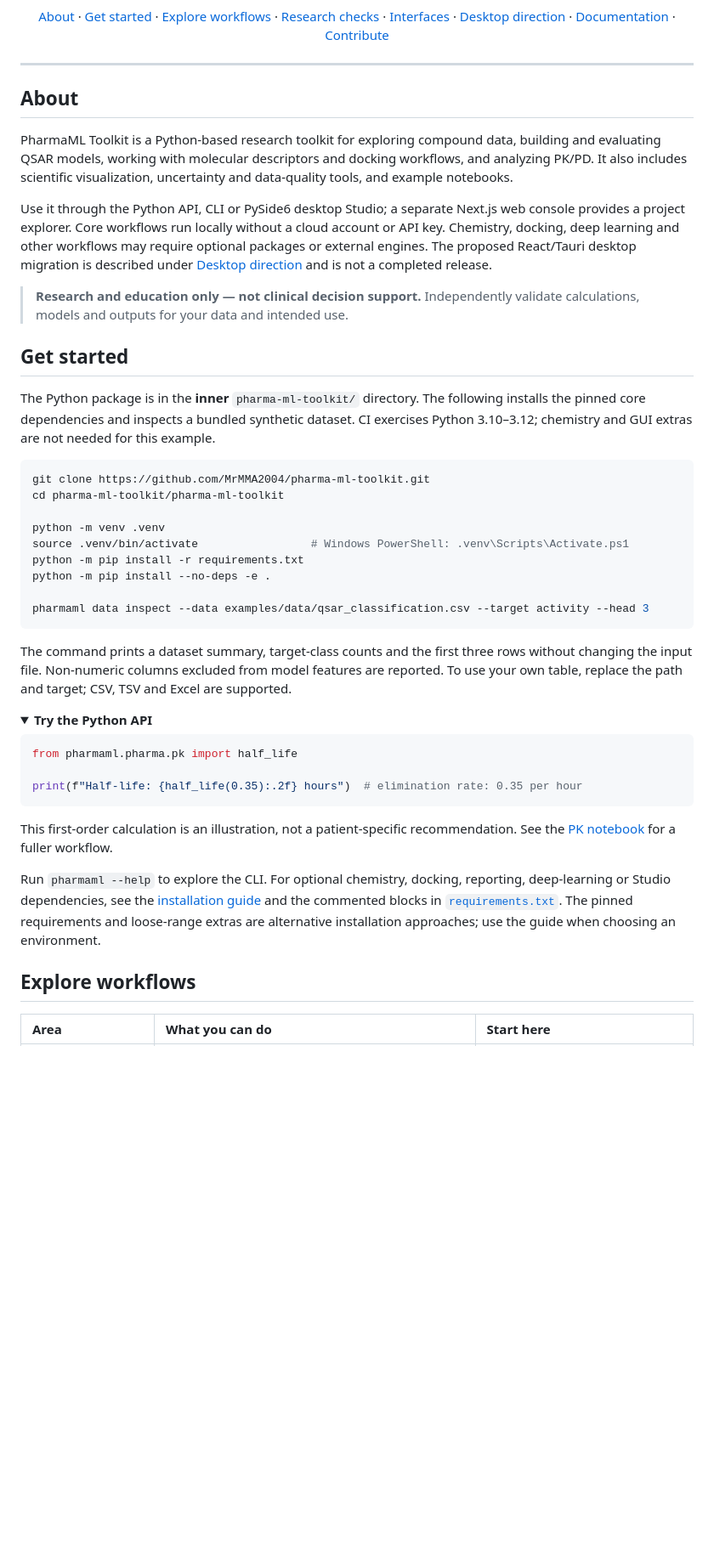
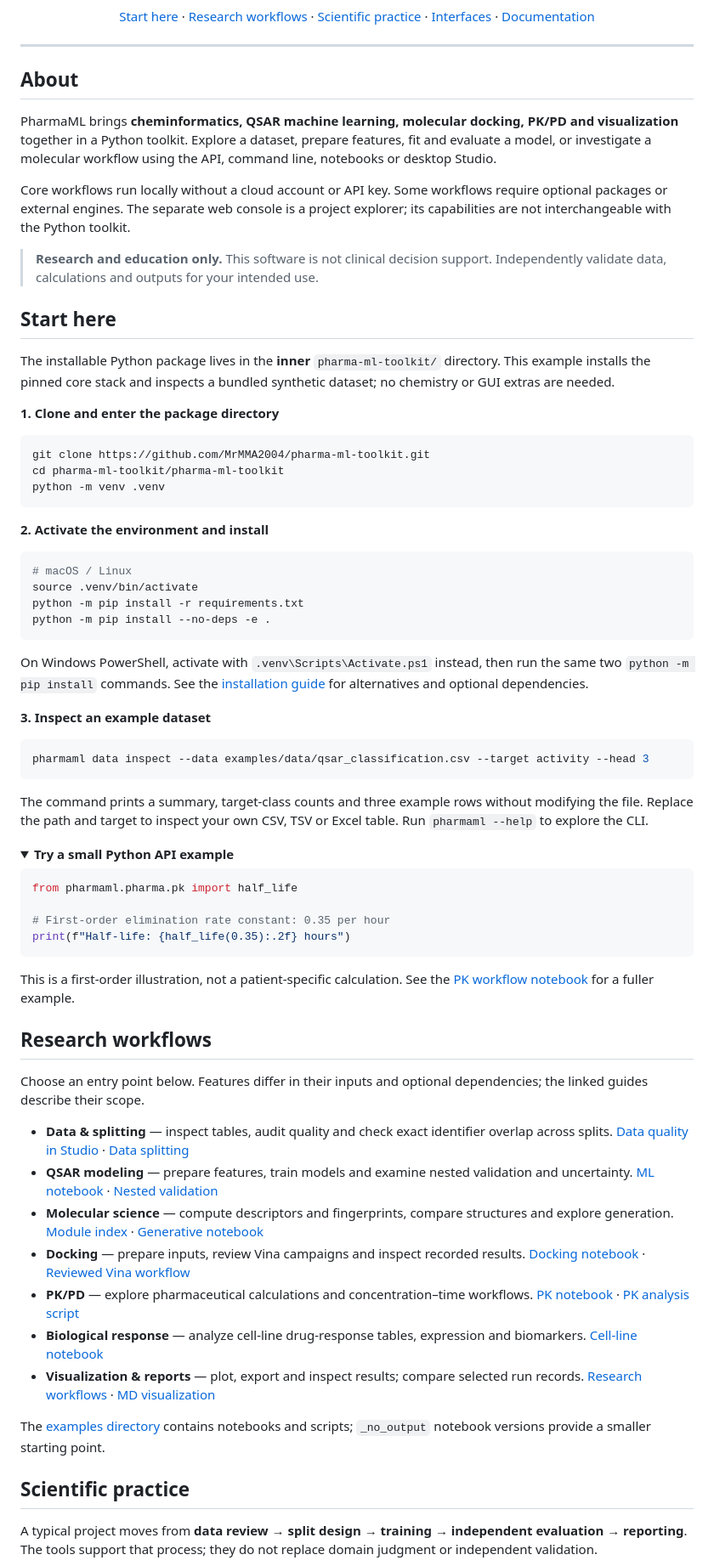
Before and after one commit to MrMMA2004/pharma-ml-toolkit, a Markdown page: README.md, the part around one of its changes. Shown at 85% size. Drawn GitHub-style; folded sections open; blank space fills up the shorter version.

Commit message:
Redesign scientific GitHub landing page
Co-authored-by: arena-agent <297053741+arena-agent@users.noreply.github.com>

````diff
--- a/README.md
+++ b/README.md
@@ -15,7 +13,7 @@ A local-first toolkit for pharmaceutical machine learning, molecular research an
 [![Python 3.10–3.12](https://img.shields.io/badge/tested%20Python-3.10%E2%80%933.12-3776ab?logo=python&logoColor=white)](pharma-ml-toolkit/pyproject.toml)
 [![MIT License](https://img.shields.io/badge/license-MIT-526b66)](LICENSE)
 
-[About](#about) · [Get started](#get-started) · [Explore workflows](#explore-workflows) · [Research checks](#research-checks) · [Interfaces](#interfaces) · [Desktop direction](#desktop-direction) · [Documentation](#documentation) · [Contribute](#contributing-and-citation)
+[Start here](#start-here) · [Research workflows](#research-workflows) · [Scientific practice](#scientific-practice) · [Interfaces](#choose-an-interface) · [Documentation](#documentation)
 
 </div>
 
@@ -23,45 +21,72 @@ A local-first toolkit for pharmaceutical machine learning, molecular research an
 
 ## About
 
-PharmaML Toolkit is a Python-based research toolkit for exploring compound data, building and evaluating QSAR models, working with molecular descriptors and docking workflows, and analyzing PK/PD. It also includes scientific visualization, uncertainty and data-quality tools, and example notebooks.
+PharmaML brings **cheminformatics, QSAR machine learning, molecular docking, PK/PD and visualization** together in a Python toolkit. Explore a dataset, prepare features, fit and evaluate a model, or investigate a molecular workflow using the API, command line, notebooks or desktop Studio.
 
-Use it through the Python API, CLI or PySide6 desktop Studio; a separate Next.js web console provides a project explorer. Core workflows run locally without a cloud account or API key. Chemistry, docking, deep learning and other workflows may require optional packages or external engines. The proposed React/Tauri desktop migration is described under [Desktop direction](#desktop-direction) and is not a completed release.
+Core workflows run locally without a cloud account or API key. Some workflows require optional packages or external engines. The separate web console is a project explorer; its capabilities are not interchangeable with the Python toolkit.
 
-> **Research and education only — not clinical decision support.** Independently validate calculations, models and outputs for your data and intended use.
+> **Research and education only.** This software is not clinical decision support. Independently validate data, calculations and outputs for your intended use.
 
-## Get started
+## Start here
 
-The Python package is in the **inner** `pharma-ml-toolkit/` directory. The following installs the pinned core dependencies and inspects a bundled synthetic dataset. CI exercises Python 3.10–3.12; chemistry and GUI extras are not needed for this example.
+The installable Python package lives in the **inner** `pharma-ml-toolkit/` directory. This example installs the pinned core stack and inspects a bundled synthetic dataset; no chemistry or GUI extras are needed.
+
+**1. Clone and enter the package directory**
 
 ```bash
 git clone https://github.com/MrMMA2004/pharma-ml-toolkit.git
 cd pharma-ml-toolkit/pharma-ml-toolkit
+python -m venv .venv
+```
 
-python -m venv .venv
-source .venv/bin/activate                 # Windows PowerShell: .venv\Scripts\Activate.ps1
+**2. Activate the environment and install**
+
+```bash
+# macOS / Linux
+source .venv/bin/activate
 python -m pip install -r requirements.txt
 python -m pip install --no-deps -e .
+```
 
+On Windows PowerShell, activate with `.venv\Scripts\Activate.ps1` instead, then run the same two `python -m pip install` commands. See the [installation guide](pharma-ml-toolkit/README.md#installation) for alternatives and optional dependencies.
+
+**3. Inspect an example dataset**
+
+```bash
 pharmaml data inspect --data examples/data/qsar_classification.csv --target activity --head 3
 ```
 
-The command prints a dataset summary, target-class counts and the first three rows without changing the input file. Non-numeric columns excluded from model features are reported. To use your own table, replace the path and target; CSV, TSV and Excel are supported.
+The command prints a summary, target-class counts and three example rows without modifying the file. Replace the path and target to inspect your own CSV, TSV or Excel table. Run `pharmaml --help` to explore the CLI.
 
 <details>
-<summary><strong>Try the Python API</strong></summary>
+<summary><strong>Try a small Python API example</strong></summary>
 
 ```python
 from pharmaml.pharma.pk import half_life
 
-print(f"Half-life: {half_life(0.35):.2f} hours")  # elimination rate: 0.35 per hour
+# First-order elimination rate constant: 0.35 per hour
+print(f"Half-life: {half_life(0.35):.2f} hours")
 ```
 
-This first-order calculation is an illustration, not a patient-specific recommendation. See the [PK notebook](pharma-ml-toolkit/examples/complete_pk_workflow.ipynb) for a fuller workflow.
+This is a first-order illustration, not a patient-specific calculation. See the [PK workflow notebook](pharma-ml-toolkit/examples/complete_pk_workflow.ipynb) for a fuller example.
 
 </details>
 
-Run `pharmaml --help` to explore the CLI. For optional chemistry, docking, reporting, deep-learning or Studio dependencies, see the [installation guide](pharma-ml-toolkit/README.md#installation) and the commented blocks in [`requirements.txt`](pharma-ml-toolkit/requirements.txt). The pinned requirements and loose-range extras are alternative installation approaches; use the guide when choosing an environment.
+## Research workflows
 
-## Explore workflows
+Choose an entry point below. Features differ in their inputs and optional dependencies; the linked guides describe their scope.
 
-| Area | What you can do | Start here |
+- **Data & splitting** — inspect tables, audit quality and check exact identifier overlap across splits. [Data quality in Studio](pharma-ml-toolkit/docs/RESEARCH_WORKFLOWS.md#data-quality-in-studio) · [Data splitting](pharma-ml-toolkit/docs/DATA_SPLITTING.md)
+- **QSAR modeling** — prepare features, train models and examine nested validation and uncertainty. [ML notebook](pharma-ml-toolkit/examples/complete_ml_workflow.ipynb) · [Nested validation](pharma-ml-toolkit/docs/RESEARCH_WORKFLOWS.md#nested-validation)
+- **Molecular science** — compute descriptors and fingerprints, compare structures and explore generation. [Module index](pharma-ml-toolkit/docs/INDEX.md) · [Generative notebook](pharma-ml-toolkit/examples/complete_generative_workflow.ipynb)
+- **Docking** — prepare inputs, review Vina campaigns and inspect recorded results. [Docking notebook](pharma-ml-toolkit/examples/complete_docking_workflow.ipynb) · [Reviewed Vina workflow](pharma-ml-toolkit/docs/RESEARCH_WORKFLOWS.md#vina-campaign-review-and-launch-in-studio)
+- **PK/PD** — explore pharmaceutical calculations and concentration–time workflows. [PK notebook](pharma-ml-toolkit/examples/complete_pk_workflow.ipynb) · [PK analysis script](pharma-ml-toolkit/examples/run_pk_analysis.py)
+- **Biological response** — analyze cell-line drug-response tables, expression and biomarkers. [Cell-line notebook](pharma-ml-toolkit/examples/complete_cellline_workflow.ipynb)
+- **Visualization & reports** — plot, export and inspect results; compare selected run records. [Research workflows](pharma-ml-toolkit/docs/RESEARCH_WORKFLOWS.md) · [MD visualization](pharma-ml-toolkit/docs/MD_VISUALIZATION.md)
+
+The [examples directory](pharma-ml-toolkit/examples/) contains notebooks and scripts; `_no_output` notebook versions provide a smaller starting point.
+
+## Scientific practice
+
+A typical project moves from **data review → split design → training → independent evaluation → reporting**. The tools support that process; they do not replace domain judgment or independent validation.
+
````
Also changed, not shown: other parts of README.md (+55 -57 lines), pharma-ml-toolkit/docs/assets/github-social-preview.png, 3 other files.
